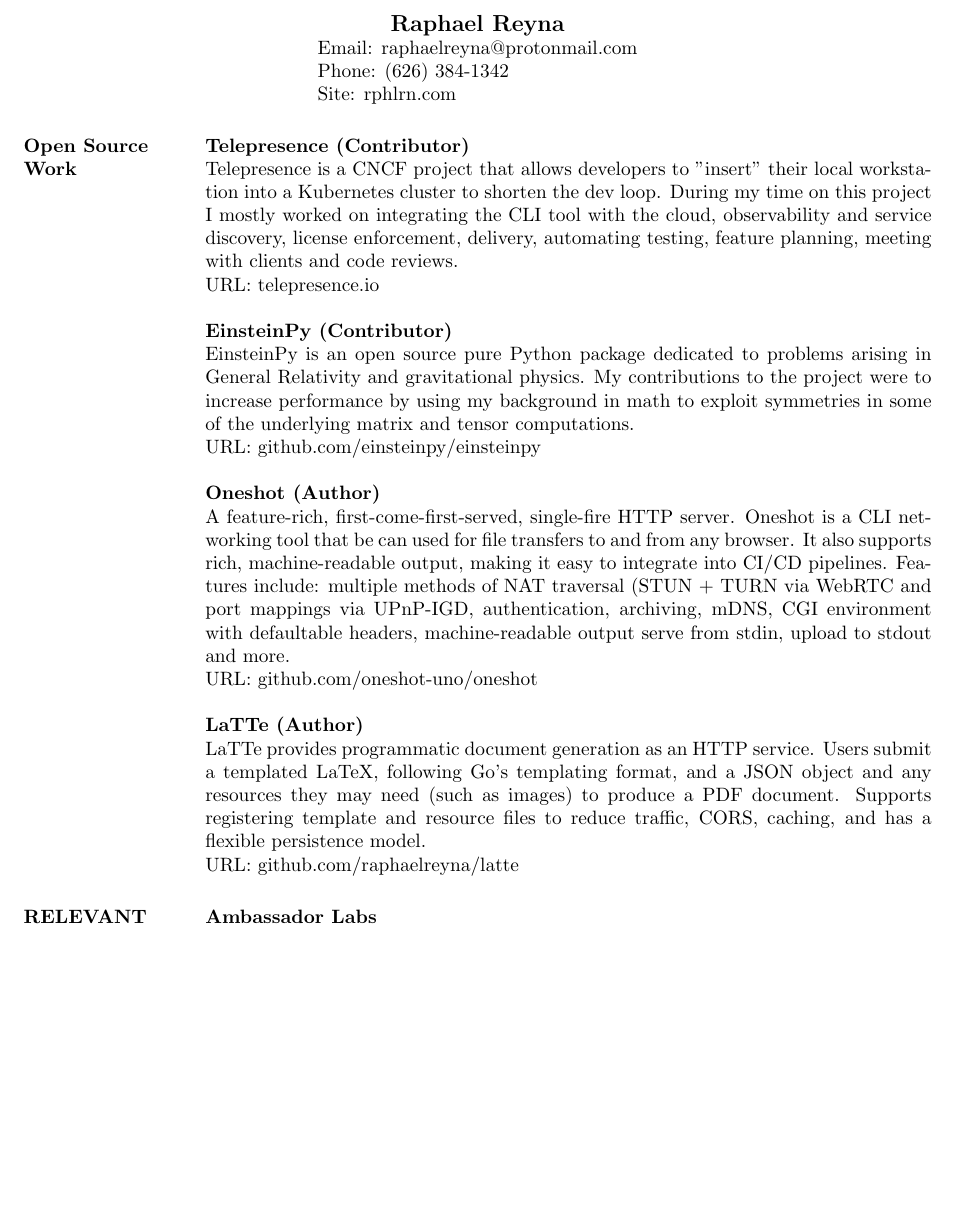
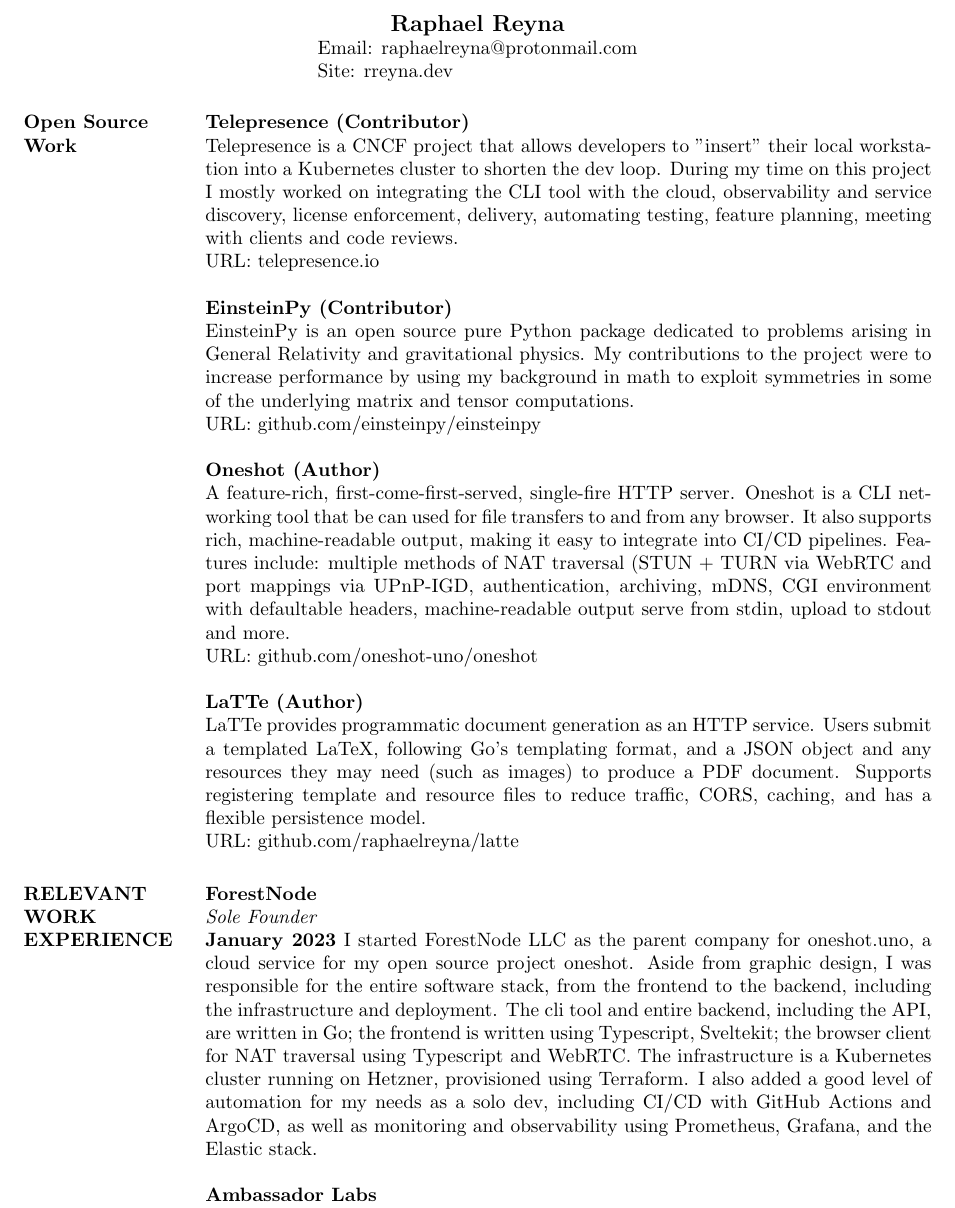
Before and after one commit to raphaelreyna/personal-site, a LaTeX CV (resume/raphael_reyna_short.tex): part of page 1 of 2, cut so that both start at the same text, the shorter picture padded with empty space. Compiled offline with pdfLaTeX.

Commit message:
update resume and index.html

```diff
--- a/resume/raphael_reyna_short.tex
+++ b/resume/raphael_reyna_short.tex
@@ -11,8 +11,7 @@
 \name{Raphael Reyna}
 
 \address{Email: raphaelreyna@protonmail.com \\
-  Phone: (626) 384-1342 \\
-  Site: rphlrn.com}
+  Site: rreyna.dev}
 
 
 \begin{resume}
@@ -39,6 +38,15 @@
 URL: github.com/raphaelreyna/latte
 
 \section{RELEVANT WORK EXPERIENCE}
+{\bf ForestNode}\newline
+{\it Sole Founder}\newline
+{\bf January 2023}
+I started ForestNode LLC as the parent company for oneshot.uno, a cloud service for my open source project oneshot.
+Aside from graphic design, I was responsible for the entire software stack, from the frontend to the backend, including the infrastructure and deployment.
+The cli tool and entire backend, including the API, are written in Go; the frontend is written using Typescript, Sveltekit; the browser client for NAT traversal using Typescript and WebRTC.
+The infrastructure is a Kubernetes cluster running on Hetzner, provisioned using Terraform.
+I also added a good level of automation for my needs as a solo dev, including CI/CD with GitHub Actions and ArgoCD, as well as monitoring and observability using Prometheus, Grafana, and the Elastic stack.
+
 {\bf Ambassador Labs }\newline
 {\it Senior Systems Engineer}\newline
 {\bf April 2022 - January 2023}
```
Also changed, not shown: .github/workflows/build-push.yaml (+6 -0 lines), 1 other file.
